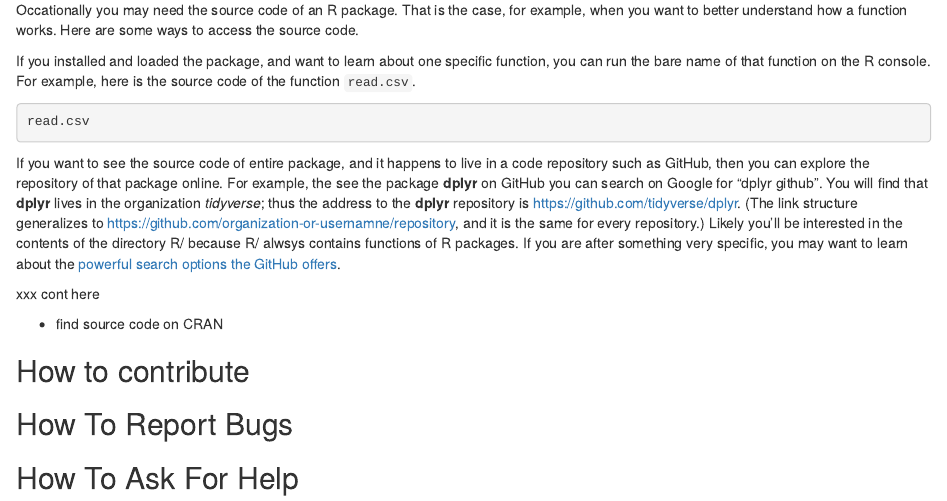
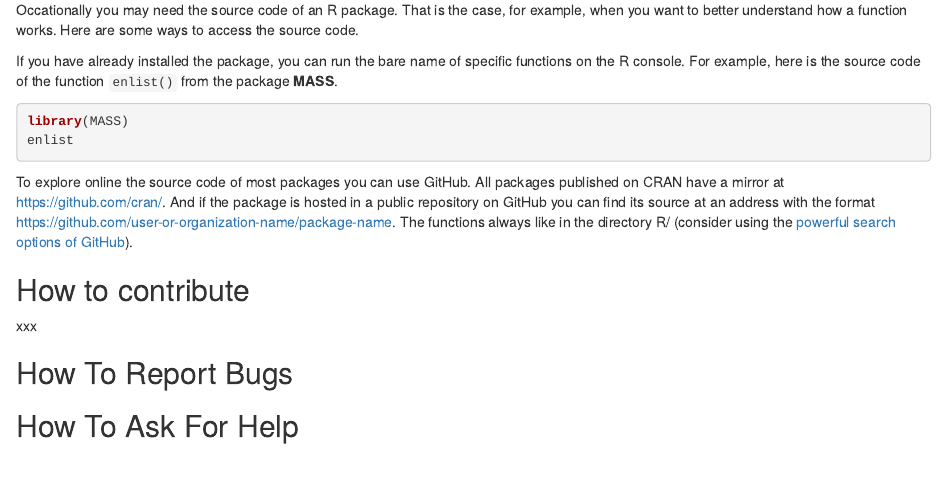
Before and after one commit to maurolepore/pkg6w, an R Markdown document (README.Rmd): the page in a window 1100 px wide, from 4140 px down. Rendered offline with R 4.5, knitr and Pandoc, with nearby package versions.

Commit message:
Write on finding source code.

````diff
--- a/README.Rmd
+++ b/README.Rmd
@@ -151,21 +151,18 @@ library(tidyverse)
 
 Occationally you may need the source code of an R package. That is the case, for example, when you want to better understand how a function works. Here are some ways to access the source code.
 
-If you installed and loaded the package, and want to learn about one specific function, you can run the bare name of that function on the R console. For example, here is the source code of the function `read.csv`.
+If you have already installed the package, you can run the bare name of specific functions on the R console. For example, here is the source code of the function `enlist()` from the package __MASS__.
 
 ```R
-read.csv
+library(MASS)
+enlist
 ```
 
-If you want to see the source code of entire package, and it happens to live in a code repository such as GitHub, then you can explore the repository of that package online. For example, the see the package __dplyr__ on GitHub you can search on Google for "dplyr github". You will find that __dplyr__ lives in the organization _tidyverse_; thus the address to the __dplyr__ repository is https://github.com/tidyverse/dplyr. (The link structure generalizes to https://github.com/organization-or-usernamne/repository, and it is the same for every repository.) Likely you'll be interested in the contents of the directory R/ because R/ alwsys contains functions of R packages. If you are after something very specific, you may want to learn about the [powerful search options the GitHub offers](https://help.github.com/articles/searching-repositories/).
-
-
-xxx cont here
-
-* find source code on CRAN
-
+To explore online the source code of most packages you can use GitHub. All packages published on CRAN have a mirror at https://github.com/cran/. And if the package is hosted in a public repository on GitHub you can find its source at an address with the  format https://github.com/user-or-organization-name/package-name. The functions always like in the directory R/ (consider using the [powerful search options of GitHub](https://help.github.com/articles/searching-repositories/)).
 
 ## How to contribute
+
+xxx
 
 ## How To Report Bugs
 
````
